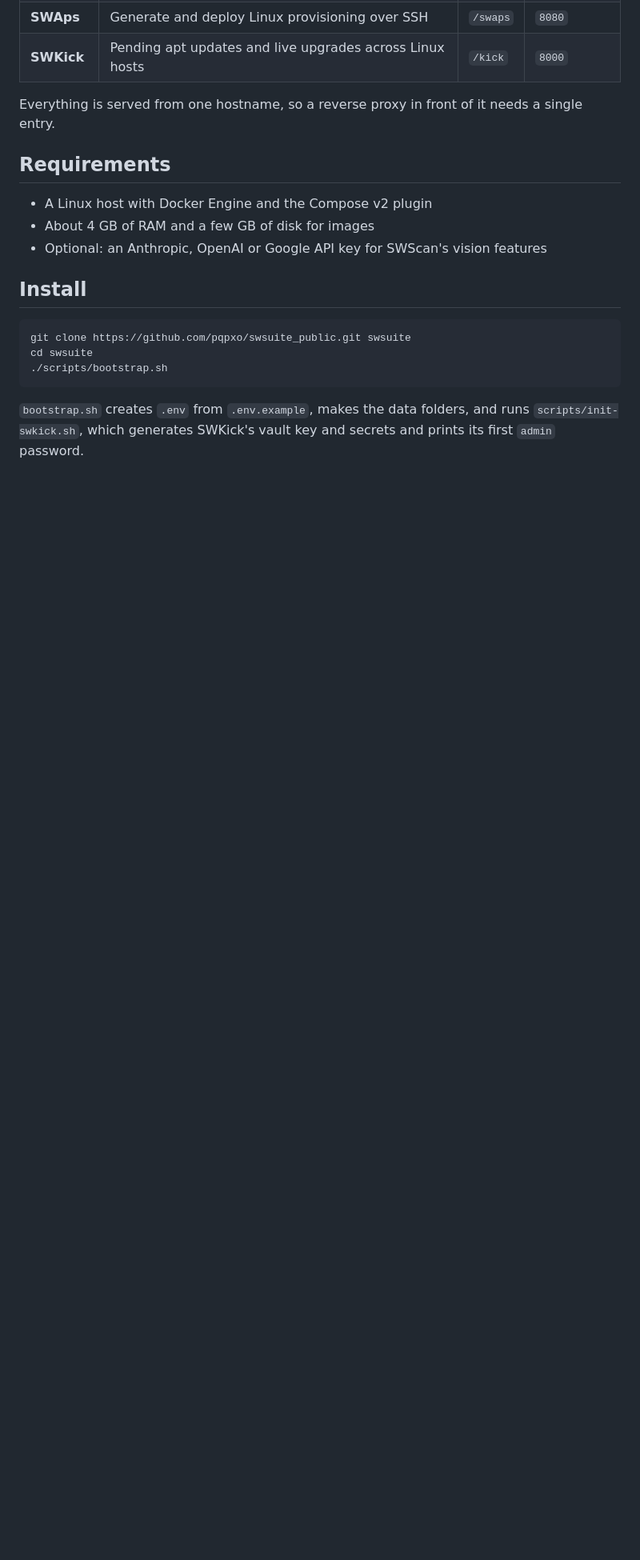
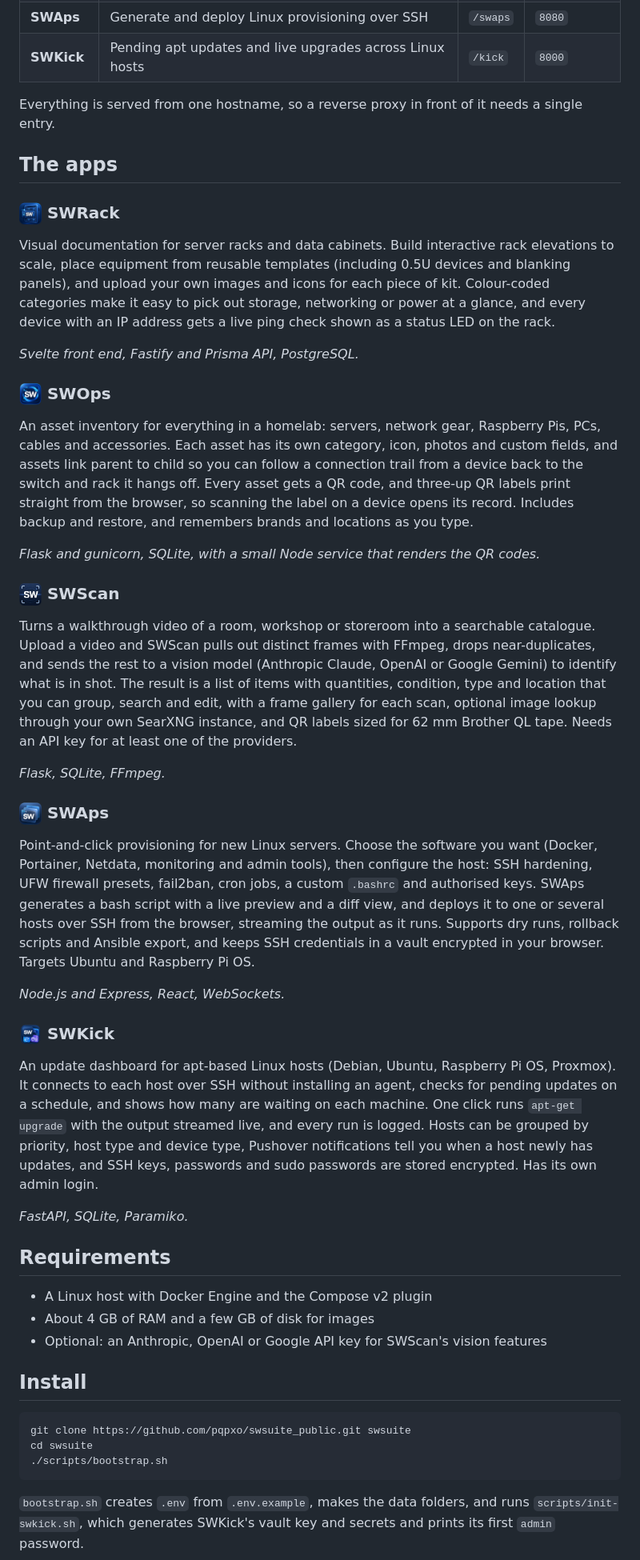
Before and after one commit to pqpxo/swsuite_public, a Markdown page: README.md, the part around the change. Shown at 80% size. GitHub-like rendering; blank space fills up the shorter version.

Commit message:
Update SWSuite (aa152c3)

```diff
--- a/README.md
+++ b/README.md
@@ -29,6 +29,70 @@
 
 Everything is served from one hostname, so a reverse proxy in front of it
 needs a single entry.
+
+## The apps
+
+### <img src="portal/assets/apps/rack.png" width="28" height="28" align="top" alt=""> SWRack
+
+Visual documentation for server racks and data cabinets. Build interactive rack
+elevations to scale, place equipment from reusable templates (including 0.5U
+devices and blanking panels), and upload your own images and icons for each
+piece of kit. Colour-coded categories make it easy to pick out storage,
+networking or power at a glance, and every device with an IP address gets a
+live ping check shown as a status LED on the rack.
+
+*Svelte front end, Fastify and Prisma API, PostgreSQL.*
+
+### <img src="portal/assets/apps/inventory.png" width="28" height="28" align="top" alt=""> SWOps
+
+An asset inventory for everything in a homelab: servers, network gear,
+Raspberry Pis, PCs, cables and accessories. Each asset has its own category,
+icon, photos and custom fields, and assets link parent to child so you can
+follow a connection trail from a device back to the switch and rack it hangs
+off. Every asset gets a QR code, and three-up QR labels print straight from the
+browser, so scanning the label on a device opens its record. Includes backup
+and restore, and remembers brands and locations as you type.
+
+*Flask and gunicorn, SQLite, with a small Node service that renders the QR codes.*
+
+### <img src="portal/assets/apps/scan.png" width="28" height="28" align="top" alt=""> SWScan
+
+Turns a walkthrough video of a room, workshop or storeroom into a searchable
+catalogue. Upload a video and SWScan pulls out distinct frames with FFmpeg,
+drops near-duplicates, and sends the rest to a vision model (Anthropic Claude,
+OpenAI or Google Gemini) to identify what is in shot. The result is a list of
+items with quantities, condition, type and location that you can group, search
+and edit, with a frame gallery for each scan, optional image lookup through
+your own SearXNG instance, and QR labels sized for 62 mm Brother QL tape.
+Needs an API key for at least one of the providers.
+
+*Flask, SQLite, FFmpeg.*
+
+### <img src="portal/assets/apps/provision.png" width="28" height="28" align="top" alt=""> SWAps
+
+Point-and-click provisioning for new Linux servers. Choose the software you want
+(Docker, Portainer, Netdata, monitoring and admin tools), then configure the
+host: SSH hardening, UFW firewall presets, fail2ban, cron jobs, a custom
+`.bashrc` and authorised keys. SWAps generates a bash script with a
+live preview and a diff view, and deploys it to one or several hosts over SSH
+from the browser, streaming the output as it runs. Supports dry runs, rollback
+scripts and Ansible export, and keeps SSH credentials in a vault encrypted in
+your browser. Targets Ubuntu and Raspberry Pi OS.
+
+*Node.js and Express, React, WebSockets.*
+
+### <img src="portal/assets/apps/kick.png" width="28" height="28" align="top" alt=""> SWKick
+
+An update dashboard for apt-based Linux hosts (Debian, Ubuntu, Raspberry Pi OS,
+Proxmox). It connects to each host over SSH without installing an agent, checks
+for pending updates on a schedule, and shows how many are waiting on each
+machine. One click runs `apt-get upgrade` with the output streamed live, and
+every run is logged. Hosts can be grouped by priority, host type and device
+type, Pushover notifications tell you when a host newly has updates, and SSH
+keys, passwords and sudo passwords are stored encrypted. Has its own admin
+login.
+
+*FastAPI, SQLite, Paramiko.*
 
 ## Requirements
 
```
Also changed, not shown: apps/swaps/README.md (+0 -4 lines).
